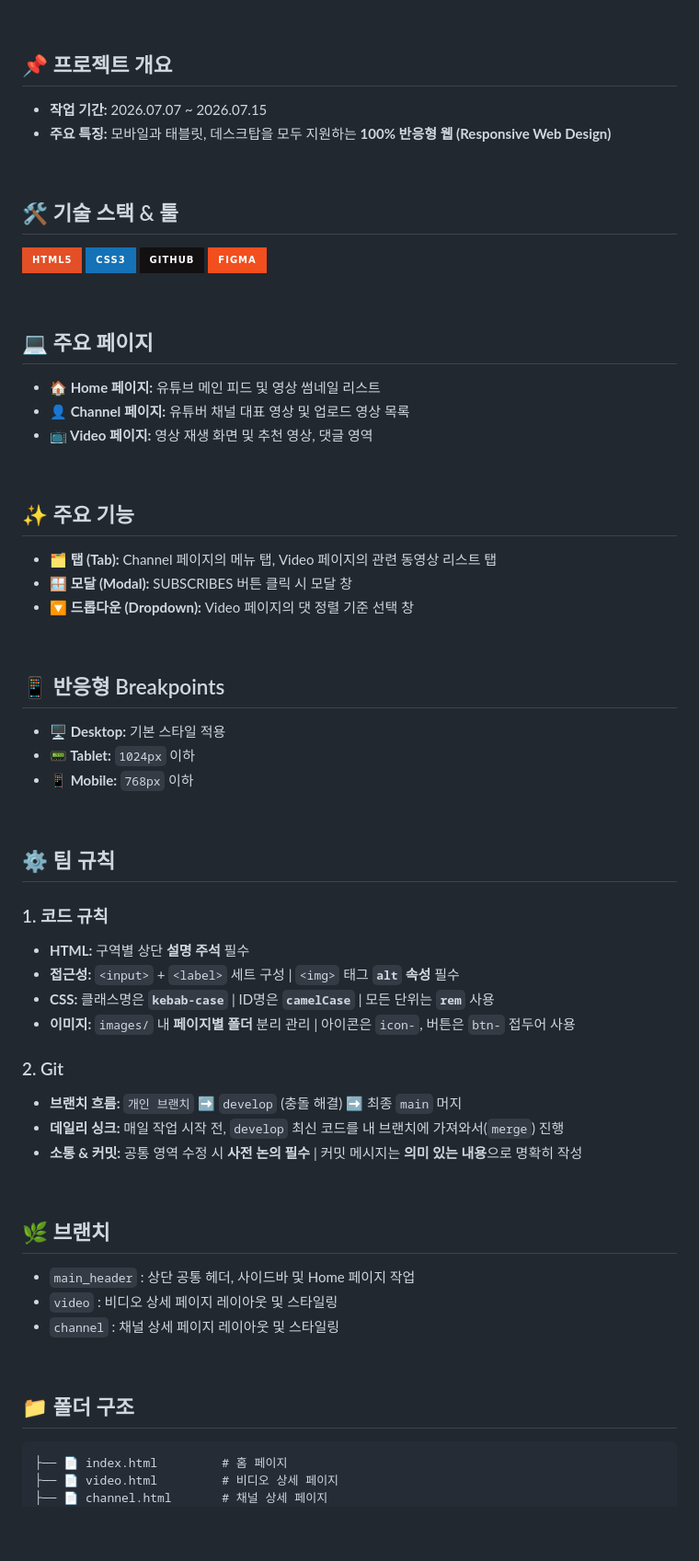
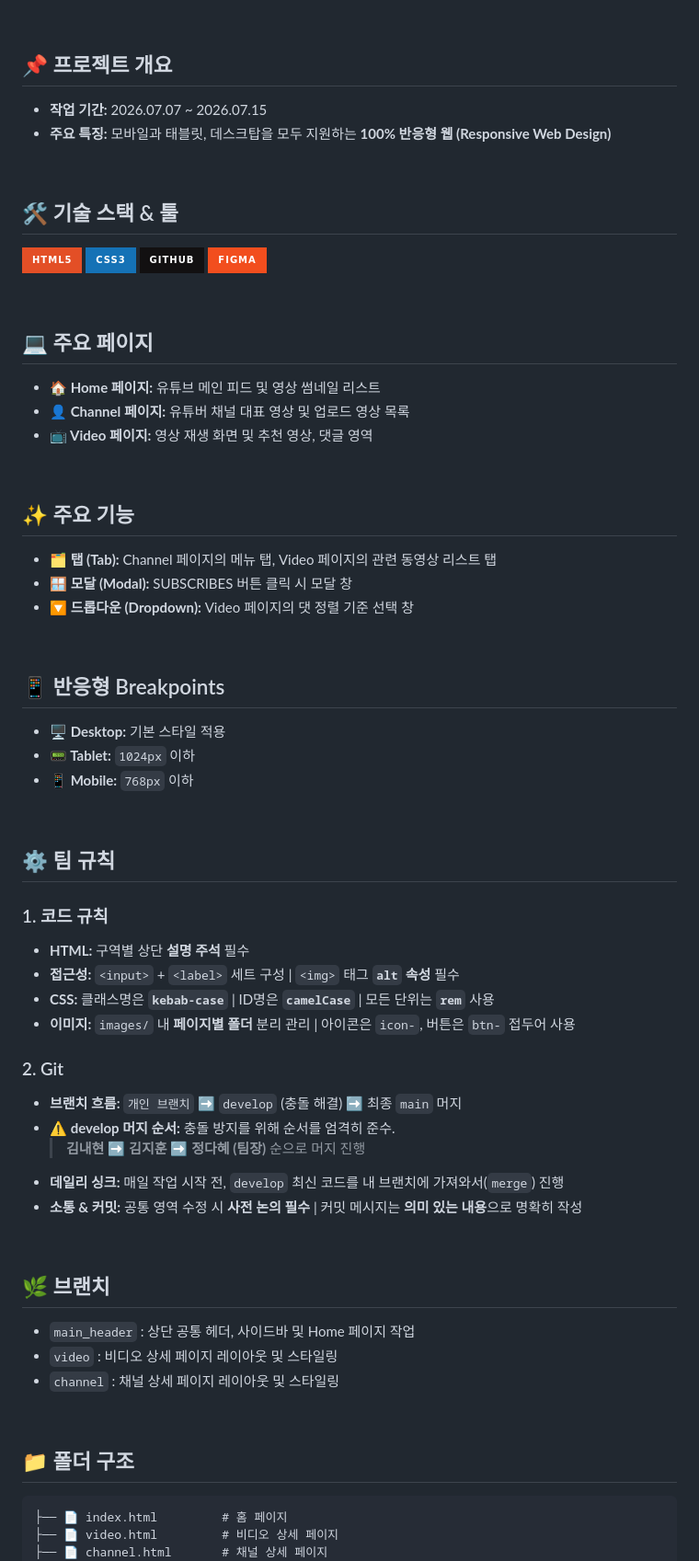
Before and after one commit to JungDahye/YouTube_First_Class, a Markdown page: README.md, the part around one of its changes. Shown at 92% size. GitHub-like rendering; badges without logos; blank space fills up the shorter version.

Commit message:
README.md 내용 추가 및 섹션 위치 수정

````diff
--- a/README.md
+++ b/README.md
@@ -5,12 +5,14 @@
 <br />
 
 ## 📌 프로젝트 개요
+
 - **작업 기간:** 2026.07.07 ~ 2026.07.15
 - **주요 특징:** 모바일과 태블릿, 데스크탑을 모두 지원하는 **100% 반응형 웹 (Responsive Web Design)**
 
 <br />
 
 ## 🛠️ 기술 스택 & 툴
+
 <p>
   <img src="https://img.shields.io/badge/html5-%23E34F26.svg?style=for-the-badge&logo=html5&logoColor=white">
   <img src="https://img.shields.io/badge/css3-%231572B6.svg?style=for-the-badge&logo=css3&logoColor=white">
@@ -22,21 +24,22 @@
 
 ## 💻 주요 페이지
 
-* **🏠 Home 페이지:** 유튜브 메인 피드 및 영상 썸네일 리스트
-* **👤 Channel 페이지:** 유튜버 채널 대표 영상 및 업로드 영상 목록
-* **📺 Video 페이지:** 영상 재생 화면 및 추천 영상, 댓글 영역
+- **🏠 Home 페이지:** 유튜브 메인 피드 및 영상 썸네일 리스트
+- **👤 Channel 페이지:** 유튜버 채널 대표 영상 및 업로드 영상 목록
+- **📺 Video 페이지:** 영상 재생 화면 및 추천 영상, 댓글 영역
 
 <br />
 
 ## ✨ 주요 기능
 
-* **🗂️ 탭 (Tab):** Channel 페이지의 메뉴 탭, Video 페이지의 관련 동영상 리스트 탭
-* **🪟 모달 (Modal):** SUBSCRIBES 버튼 클릭 시 모달 창
-* **🔽 드롭다운 (Dropdown):** Video 페이지의 댓 정렬 기준 선택 창
+- **🗂️ 탭 (Tab):** Channel 페이지의 메뉴 탭, Video 페이지의 관련 동영상 리스트 탭
+- **🪟 모달 (Modal):** SUBSCRIBES 버튼 클릭 시 모달 창
+- **🔽 드롭다운 (Dropdown):** Video 페이지의 댓 정렬 기준 선택 창
 
 <br />
 
 ## 📱 반응형 Breakpoints
+
 - **🖥️ Desktop:** 기본 스타일 적용
 - **📟 Tablet:** `1024px` 이하
 - **📱 Mobile:** `768px` 이하
@@ -46,27 +49,32 @@
 ## ⚙️ 팀 규칙
 
 ### 1. 코드 규칙
-* **HTML:** 구역별 상단 **설명 주석** 필수
-* **접근성:** `<input>` + `<label>` 세트 구성 | `<img>` 태그 **`alt` 속성** 필수
-* **CSS:** 클래스명은 **`kebab-case`** | ID명은 **`camelCase`** | 모든 단위는 **`rem`** 사용
-* **이미지:** `images/` 내 **페이지별 폴더** 분리 관리 | 아이콘은 `icon-`, 버튼은 `btn-` 접두어 사용
+
+- **HTML:** 구역별 상단 **설명 주석** 필수
+- **접근성:** `<input>` + `<label>` 세트 구성 | `<img>` 태그 **`alt` 속성** 필수
+- **CSS:** 클래스명은 **`kebab-case`** | ID명은 **`camelCase`** | 모든 단위는 **`rem`** 사용
+- **이미지:** `images/` 내 **페이지별 폴더** 분리 관리 | 아이콘은 `icon-`, 버튼은 `btn-` 접두어 사용
 
 ### 2. Git
-* **브랜치 흐름:** `개인 브랜치` ➡️ `develop` (충돌 해결) ➡️ 최종 `main` 머지
-* **데일리 싱크:** 매일 작업 시작 전, `develop` 최신 코드를 내 브랜치에 가져와서(`merge`) 진행
-* **소통 & 커밋:** 공통 영역 수정 시 **사전 논의 필수** | 커밋 메시지는 **의미 있는 내용**으로 명확히 작성
+
+- **브랜치 흐름:** `개인 브랜치` ➡️ `develop` (충돌 해결) ➡️ 최종 `main` 머지
+- **⚠️ develop 머지 순서:** 충돌 방지를 위해 순서를 엄격히 준수.
+  > **김내현** ➡️ **김지훈** ➡️ **정다혜 (팀장)** 순으로 머지 진행
+- **데일리 싱크:** 매일 작업 시작 전, `develop` 최신 코드를 내 브랜치에 가져와서(`merge`) 진행
+- **소통 & 커밋:** 공통 영역 수정 시 **사전 논의 필수** | 커밋 메시지는 **의미 있는 내용**으로 명확히 작성
 
 <br />
 
 ## 🌿 브랜치
 
-* `main_header` : 상단 공통 헤더, 사이드바 및 Home 페이지 작업
-* `video` : 비디오 상세 페이지 레이아웃 및 스타일링
-* `channel` : 채널 상세 페이지 레이아웃 및 스타일링
+- `main_header` : 상단 공통 헤더, 사이드바 및 Home 페이지 작업
+- `video` : 비디오 상세 페이지 레이아웃 및 스타일링
+- `channel` : 채널 상세 페이지 레이아웃 및 스타일링
 
 <br />
 
 ## 📁 폴더 구조
+
 ```text
 ├── 📄 index.html         # 홈 페이지
 ├── 📄 video.html         # 비디오 상세 페이지
````
Also changed, not shown: other parts of README.md (+13 -11 lines).
